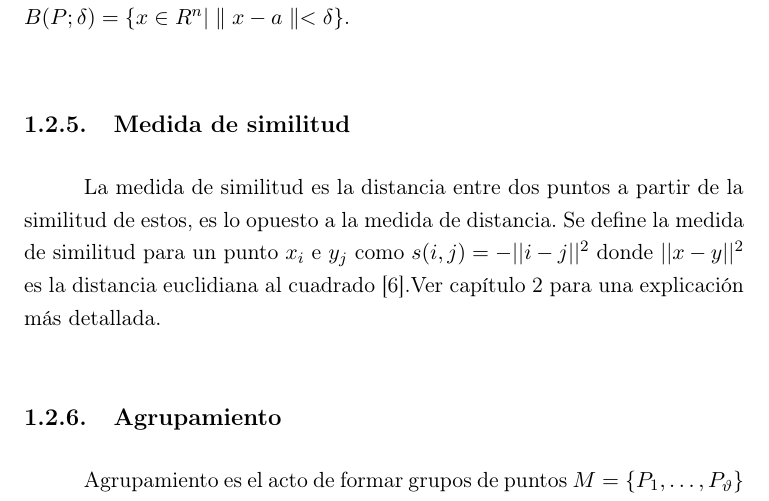
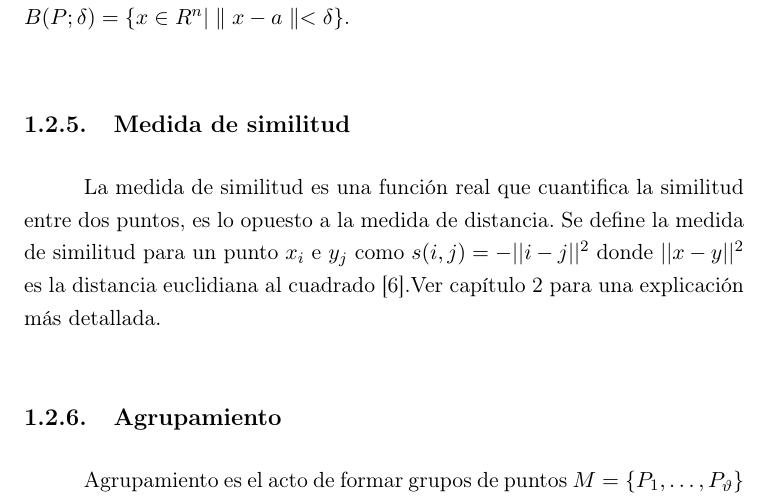
Before and after one commit to guillermong/clustering, a LaTeX thesis (inftesis/udpthesis.tex, which reads inftesis/intro.tex): part of page 16 of 47, cut so that both start at the same text. Compiled offline with pdfLaTeX; the source files are stored in an older character set and shown here as Unicode.

Commit message:
inf nivel dios+

```diff
--- a/inftesis/intro.tex
+++ b/inftesis/intro.tex
@@ -45,7 +45,8 @@ donde el alfabeto $\sum =\{c_{0}, \ldots, c_{\sigma}\}$ de tamaño $\sigma$ y $n
 donde ${B(P;\delta ) = \{x \in R^{n} | \parallel x-a\parallel < \delta \} }$.}
 
 \subsection{Medida de similitud}\label{Medida de similitud}
-La medida de similitud es la distancia entre dos puntos a partir de la similitud de estos, es lo opuesto a la medida de distancia. Se define la medida de similitud para un punto $x_{i}$ e $y_{j}$ como $s(i, j) = -||i - j||^2$ donde $||x - y||^2$ es la distancia euclidiana al cuadrado~\cite{similitud}.Ver capítulo \ref{ch:capitulo3} para una explicación más detallada.\\
+
+La medida de similitud es una función real que cuantifica la similitud entre dos puntos, es lo opuesto a la medida de distancia. Se define la medida de similitud para un punto $x_{i}$ e $y_{j}$ como $s(i, j) = -||i - j||^2$ donde $||x - y||^2$ es la distancia euclidiana al cuadrado~\cite{similitud}.Ver capítulo \ref{ch:capitulo3} para una explicación más detallada.\\
 
 \subsection{Agrupamiento}\label{Agrupamiento}
 
```
Also changed, not shown: inftesis/udpthesis.pdf, 3 other files.
